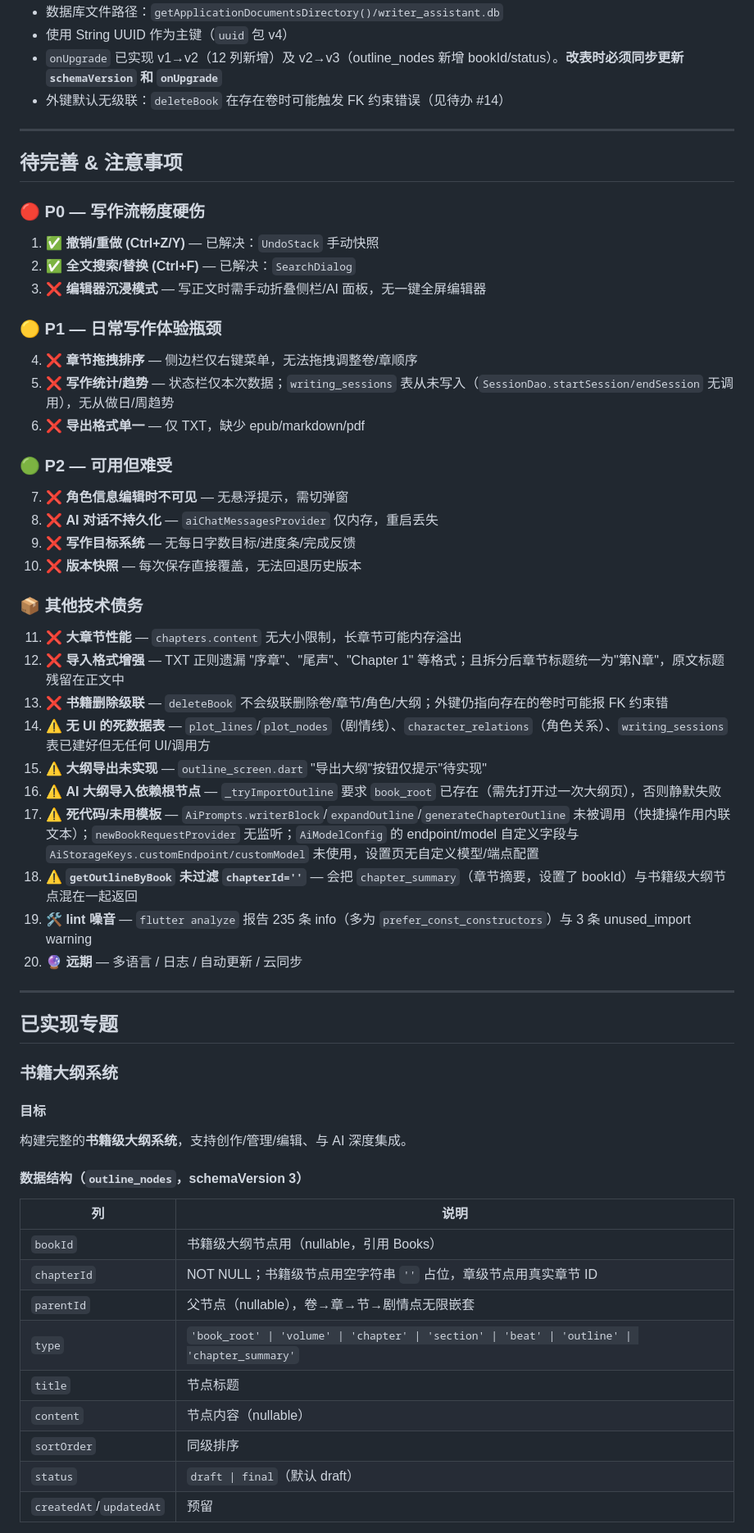
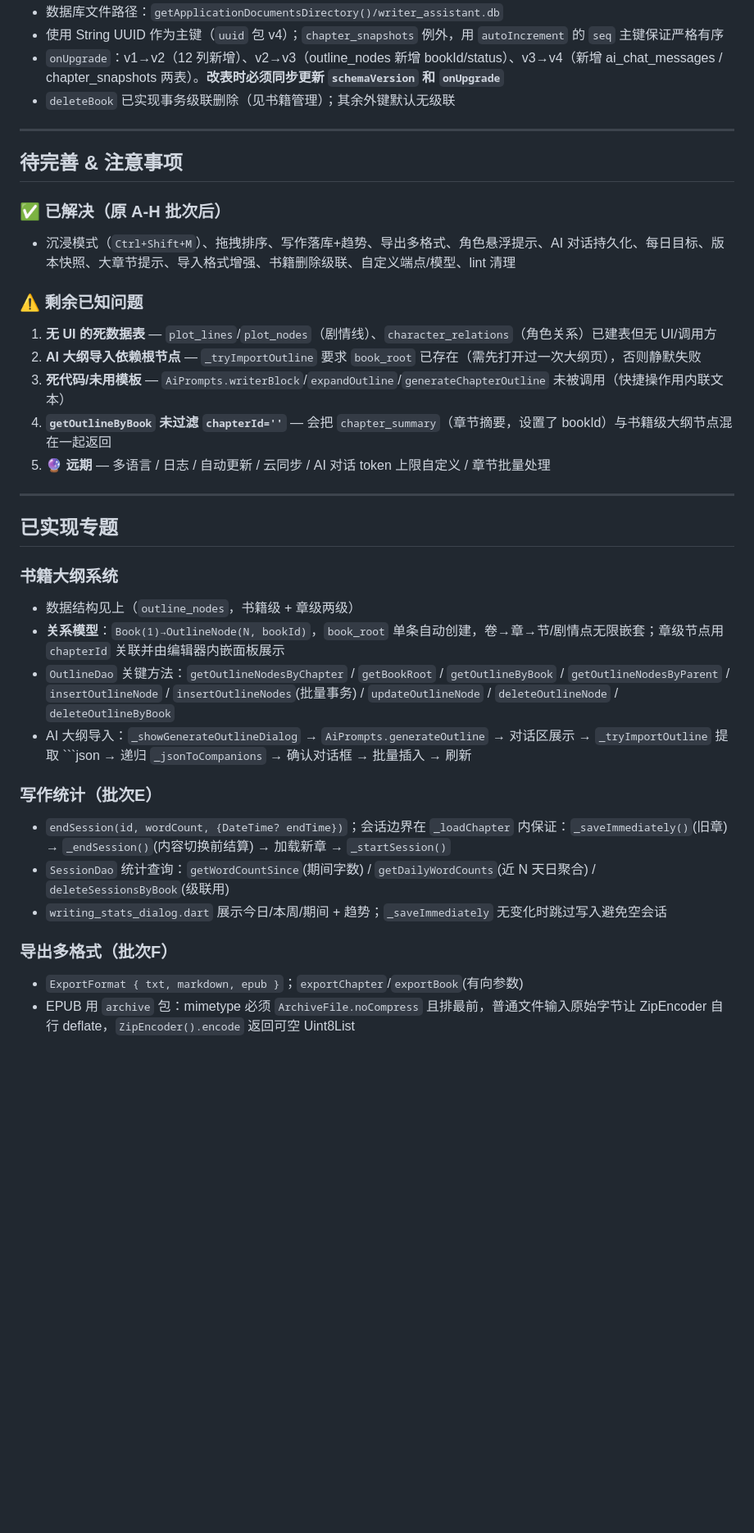
Before and after one commit to KongMingT/WriteAssistant, a Markdown page: AGENTS.md, the part around one of its changes. Shown at 82% size. Rendered like a GitHub page; blank space fills up the shorter version.

Commit message:
docs: 更新 AGENTS.md 反映 A-I 批次完成后的最新状态

````diff
--- a/AGENTS.md
+++ b/AGENTS.md
@@ -183,59 +196,38 @@ lib/
 - 数据库文件路径：`getApplicationDocumentsDirectory()/writer_assistant.db`
-- 使用 String UUID 作为主键（`uuid` 包 v4）
-- `onUpgrade` 已实现 v1→v2（12 列新增）及 v2→v3（outline_nodes 新增 bookId/status）。**改表时必须同步更新 `schemaVersion` 和 `onUpgrade`**
-- 外键默认无级联：`deleteBook` 在存在卷时可能触发 FK 约束错误（见待办 #14）
+- 使用 String UUID 作为主键（`uuid` 包 v4）；`chapter_snapshots` 例外，用 `autoIncrement` 的 `seq` 主键保证严格有序
+- `onUpgrade`：v1→v2（12 列新增）、v2→v3（outline_nodes 新增 bookId/status）、v3→v4（新增 ai_chat_messages / chapter_snapshots 两表）。**改表时必须同步更新 `schemaVersion` 和 `onUpgrade`**
+- `deleteBook` 已实现事务级联删除（见书籍管理）；其余外键默认无级联
 
 ---
 
 ## 待完善 & 注意事项
 
-### 🔴 P0 — 写作流畅度硬伤
-1. ✅ **撤销/重做 (Ctrl+Z/Y)** — 已解决：`UndoStack` 手动快照
-2. ✅ **全文搜索/替换 (Ctrl+F)** — 已解决：`SearchDialog`
-3. ❌ **编辑器沉浸模式** — 写正文时需手动折叠侧栏/AI 面板，无一键全屏编辑器
+### ✅ 已解决（原 A-H 批次后）
+- 沉浸模式（`Ctrl+Shift+M`）、拖拽排序、写作落库+趋势、导出多格式、角色悬浮提示、AI 对话持久化、每日目标、版本快照、大章节提示、导入格式增强、书籍删除级联、自定义端点/模型、lint 清理
 
-### 🟡 P1 — 日常写作体验瓶颈
-4. ❌ **章节拖拽排序** — 侧边栏仅右键菜单，无法拖拽调整卷/章顺序
-5. ❌ **写作统计/趋势** — 状态栏仅本次数据；`writing_sessions` 表从未写入（`SessionDao.startSession/endSession` 无调用），无从做日/周趋势
-6. ❌ **导出格式单一** — 仅 TXT，缺少 epub/markdown/pdf
-
-### 🟢 P2 — 可用但难受
-7. ❌ **角色信息编辑时不可见** — 无悬浮提示，需切弹窗
-8. ❌ **AI 对话不持久化** — `aiChatMessagesProvider` 仅内存，重启丢失
-9. ❌ **写作目标系统** — 无每日字数目标/进度条/完成反馈
-10. ❌ **版本快照** — 每次保存直接覆盖，无法回退历史版本
-
-### 📦 其他技术债务
-11. ❌ **大章节性能** — `chapters.content` 无大小限制，长章节可能内存溢出
-12. ❌ **导入格式增强** — TXT 正则遗漏 "序章"、"尾声"、"Chapter 1" 等格式；且拆分后章节标题统一为"第N章"，原文标题残留在正文中
-13. ❌ **书籍删除级联** — `deleteBook` 不会级联删除卷/章节/角色/大纲；外键仍指向存在的卷时可能报 FK 约束错
-14. ⚠️ **无 UI 的死数据表** — `plot_lines`/`plot_nodes`（剧情线）、`character_relations`（角色关系）、`writing_sessions` 表已建好但无任何 UI/调用方
-15. ⚠️ **大纲导出未实现** — `outline_screen.dart` "导出大纲"按钮仅提示"待实现"
-16. ⚠️ **AI 大纲导入依赖根节点** — `_tryImportOutline` 要求 `book_root` 已存在（需先打开过一次大纲页），否则静默失败
-17. ⚠️ **死代码/未用模板** — `AiPrompts.writerBlock`/`expandOutline`/`generateChapterOutline` 未被调用（快捷操作用内联文本）；`newBookRequestProvider` 无监听；`AiModelConfig` 的 endpoint/model 自定义字段与 `AiStorageKeys.customEndpoint/customModel` 未使用，设置页无自定义模型/端点配置
-18. ⚠️ **`getOutlineByBook` 未过滤 `chapterId=''`** — 会把 `chapter_summary`（章节摘要，设置了 bookId）与书籍级大纲节点混在一起返回
-19. 🛠 **lint 噪音** — `flutter analyze` 报告 235 条 info（多为 `prefer_const_constructors`）与 3 条 unused_import warning
-20. 🔮 **远期** — 多语言 / 日志 / 自动更新 / 云同步
+### ⚠️ 剩余已知问题
+1. **无 UI 的死数据表** — `plot_lines`/`plot_nodes`（剧情线）、`character_relations`（角色关系）已建表但无 UI/调用方
+2. **AI 大纲导入依赖根节点** — `_tryImportOutline` 要求 `book_root` 已存在（需先打开过一次大纲页），否则静默失败
+3. **死代码/未用模板** — `AiPrompts.writerBlock`/`expandOutline`/`generateChapterOutline` 未被调用（快捷操作用内联文本）
+4. **`getOutlineByBook` 未过滤 `chapterId=''`** — 会把 `chapter_summary`（章节摘要，设置了 bookId）与书籍级大纲节点混在一起返回
+5. 🔮 **远期** — 多语言 / 日志 / 自动更新 / 云同步 / AI 对话 token 上限自定义 / 章节批量处理
 
 ---
 
 ## 已实现专题
 
 ### 书籍大纲系统
+- 数据结构见上（`outline_nodes`，书籍级 + 章级两级）
+- **关系模型**：`Book(1)→OutlineNode(N, bookId)`，`book_root` 单条自动创建，卷→章→节/剧情点无限嵌套；章级节点用 `chapterId` 关联并由编辑器内嵌面板展示
+- `OutlineDao` 关键方法：`getOutlineNodesByChapter` / `getBookRoot` / `getOutlineByBook` / `getOutlineNodesByParent` / `insertOutlineNode` / `insertOutlineNodes`(批量事务) / `updateOutlineNode` / `deleteOutlineNode` / `deleteOutlineByBook`
+- AI 大纲导入：`_showGenerateOutlineDialog` → `AiPrompts.generateOutline` → 对话区展示 → `_tryImportOutline` 提取 ```json → 递归 `_jsonToCompanions` → 确认对话框 → 批量插入 → 刷新
 
-#### 目标
-构建完整的**书籍级大纲系统**，支持创作/管理/编辑、与 AI 深度集成。
+### 写作统计（批次E）
+- `endSession(id, wordCount, {DateTime? endTime})`；会话边界在 `_loadChapter` 内保证：`_saveImmediately()`(旧章) → `_endSession()`(内容切换前结算) → 加载新章 → `_startSession()`
+- `SessionDao` 统计查询：`getWordCountSince`(期间字数) / `getDailyWordCounts`(近 N 天日聚合) / `deleteSessionsByBook`(级联用)
+- `writing_stats_dialog.dart` 展示今日/本周/期间 + 趋势；`_saveImmediately` 无变化时跳过写入避免空会话
 
-#### 数据结构（`outline_nodes`，schemaVersion 3）
-| 列 | 说明 |
-|----|------|
-| `bookId` | 书籍级大纲节点用（nullable，引用 Books） |
-| `chapterId` | NOT NULL；书籍级节点用空字符串 `''` 占位，章级节点用真实章节 ID |
-| `parentId` | 父节点（nullable），卷→章→节→剧情点无限嵌套 |
-| `type` | `'book_root' \| 'volume' \| 'chapter' \| 'section' \| 'beat' \| 'outline' \| 'chapter_summary'` |
-| `title` | 节点标题 |
-| `content` | 节点内容（nullable） |
-| `sortOrder` | 同级排序 |
-| `status` | `draft \| final`（默认 draft） |
-| `createdAt`/`updatedAt` | 预留 |
+### 导出多格式（批次F）
+- `ExportFormat { txt, markdown, epub }`；`exportChapter`/`exportBook`(有向参数)
+- EPUB 用 `archive` 包：mimetype 必须 `ArchiveFile.noCompress` 且排最前，普通文件输入原始字节让 ZipEncoder 自行 deflate，`ZipEncoder().encode` 返回可空 Uint8List
 
````
Also changed, not shown: other parts of AGENTS.md (+77 -74 lines).
